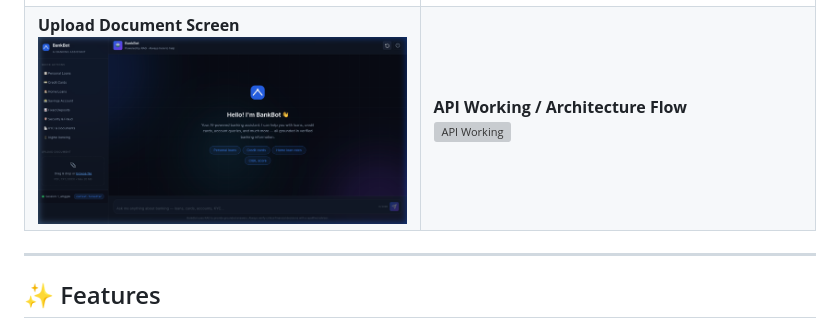
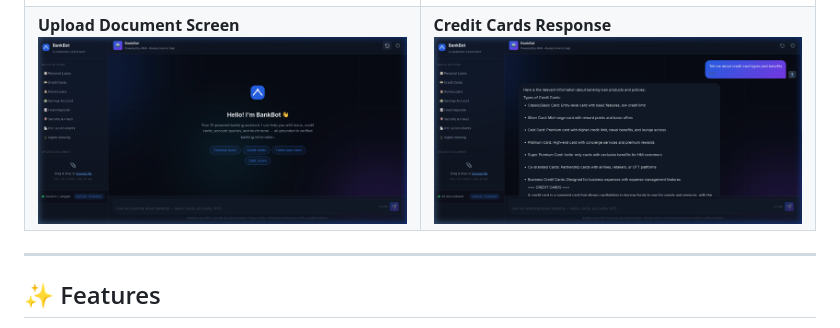
Before and after one commit to zairakhaan786/GenAI-Banking-Support-Chatbot, a Markdown page: README.md, the part around the change. Rendered like a GitHub page; grey boxes are pictures that could not be loaded.

Commit message:
Fix broken screenshot image reference in README

```diff
--- a/README.md
+++ b/README.md
@@ -55,8 +55,8 @@ This project strictly adheres to the provided assignment requirements. Here is h
 <img src="screenshots/upload_interface.png" alt="Upload" width="400"/>
 </td>
 <td width="50%">
-<b>API Working / Architecture Flow</b><br/>
-<img src="screenshots/api_working.png" alt="API Working" width="400"/>
+<b>Credit Cards Response</b><br/>
+<img src="screenshots/credit_cards_response.png" alt="Credit Cards Response" width="400"/>
 </td>
 </tr>
 </table>
```
